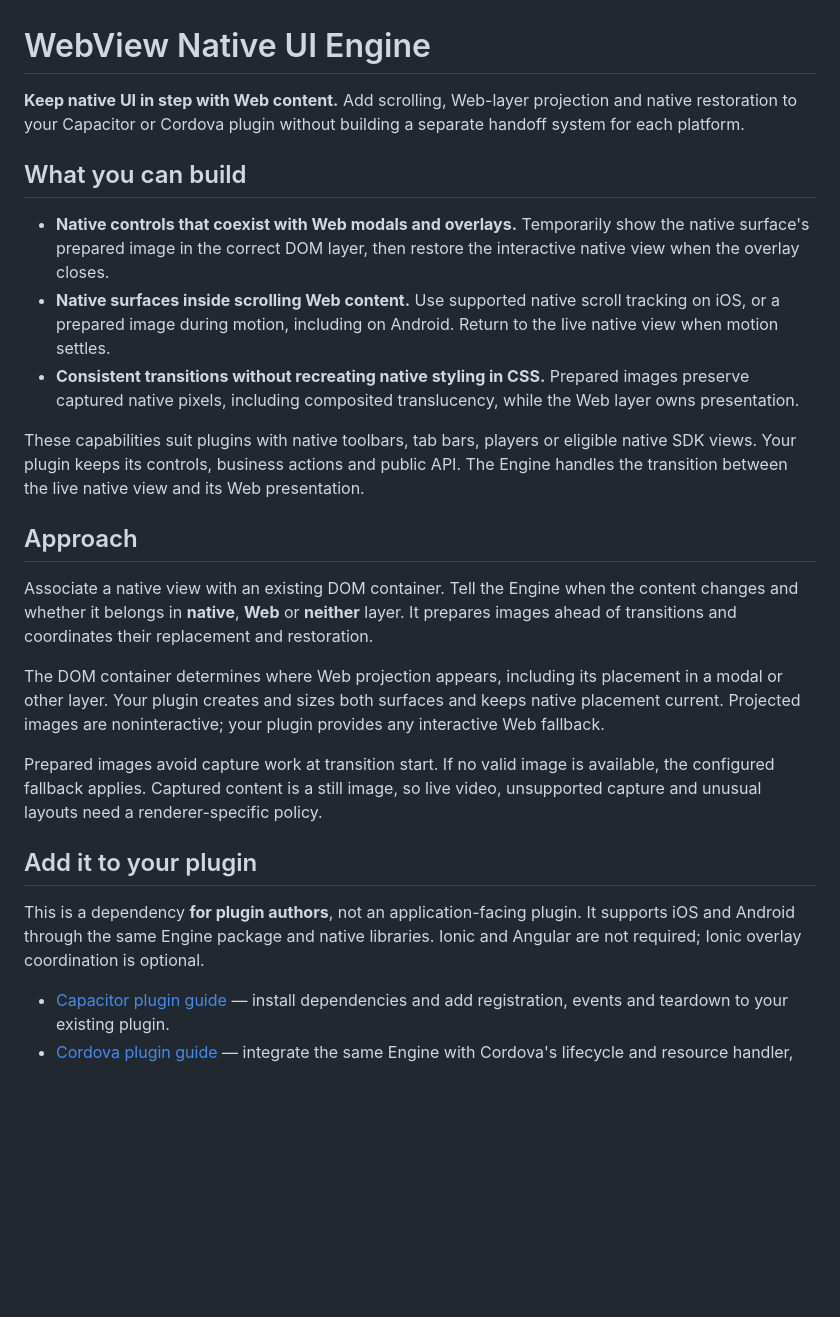
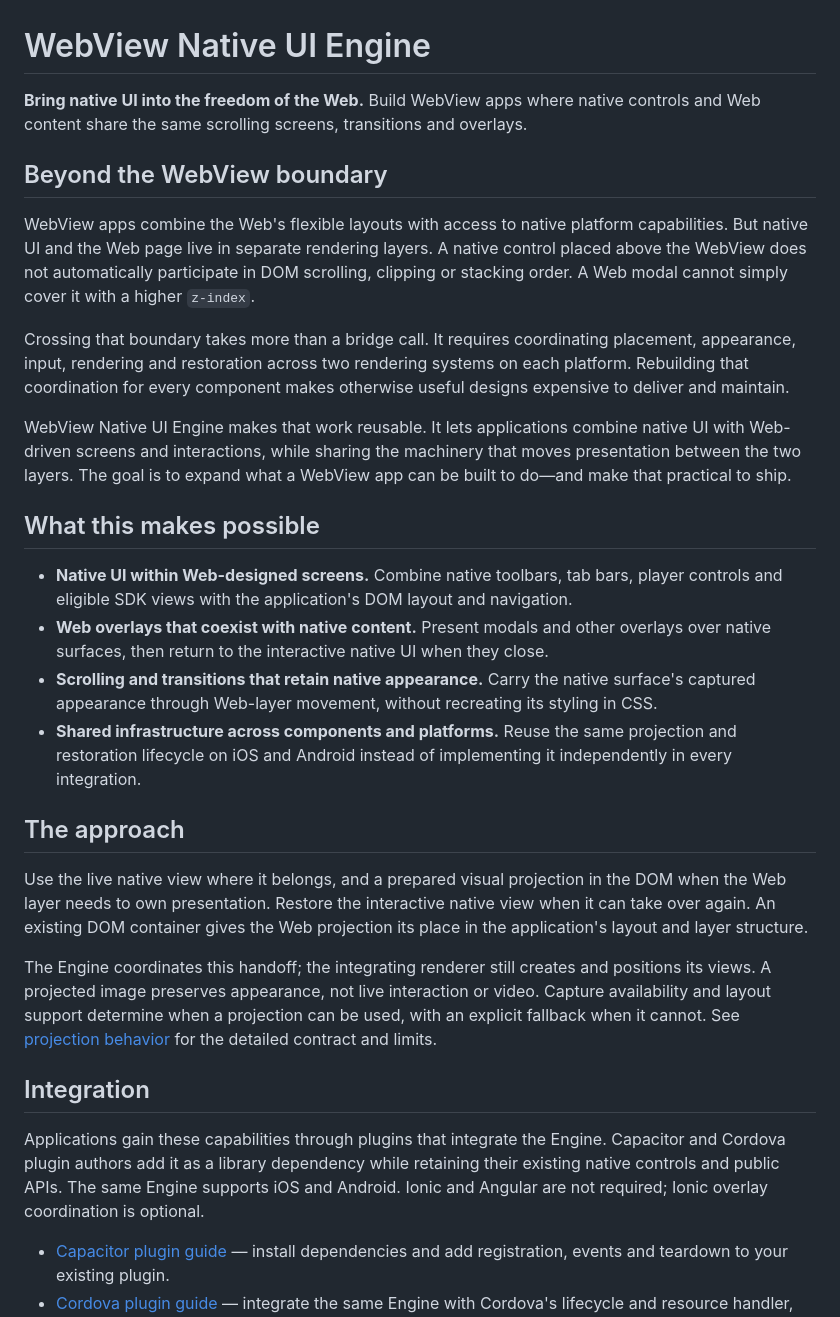
Before and after one commit to webview-native-ui/engine, a Markdown page: README.md, the part around the change. GitHub-like rendering; blank space fills up the shorter version.

Commit message:
docs: lead with possibilities for WebView applications

```diff
--- a/README.md
+++ b/README.md
@@ -1,26 +1,31 @@
 # WebView Native UI Engine
 
-**Keep native UI in step with Web content.** Add scrolling, Web-layer projection and native restoration to your Capacitor or Cordova plugin without building a separate handoff system for each platform.
+**Bring native UI into the freedom of the Web.** Build WebView apps where native controls and Web content share the same scrolling screens, transitions and overlays.
 
-## What you can build
+## Beyond the WebView boundary
 
-- **Native controls that coexist with Web modals and overlays.** Temporarily show the native surface's prepared image in the correct DOM layer, then restore the interactive native view when the overlay closes.
-- **Native surfaces inside scrolling Web content.** Use supported native scroll tracking on iOS, or a prepared image during motion, including on Android. Return to the live native view when motion settles.
-- **Consistent transitions without recreating native styling in CSS.** Prepared images preserve captured native pixels, including composited translucency, while the Web layer owns presentation.
+WebView apps combine the Web's flexible layouts with access to native platform capabilities. But native UI and the Web page live in separate rendering layers. A native control placed above the WebView does not automatically participate in DOM scrolling, clipping or stacking order. A Web modal cannot simply cover it with a higher `z-index`.
 
-These capabilities suit plugins with native toolbars, tab bars, players or eligible native SDK views. Your plugin keeps its controls, business actions and public API. The Engine handles the transition between the live native view and its Web presentation.
+Crossing that boundary takes more than a bridge call. It requires coordinating placement, appearance, input, rendering and restoration across two rendering systems on each platform. Rebuilding that coordination for every component makes otherwise useful designs expensive to deliver and maintain.
 
-## Approach
+WebView Native UI Engine makes that work reusable. It lets applications combine native UI with Web-driven screens and interactions, while sharing the machinery that moves presentation between the two layers. The goal is to expand what a WebView app can be built to do—and make that practical to ship.
 
-Associate a native view with an existing DOM container. Tell the Engine when the content changes and whether it belongs in **native**, **Web** or **neither** layer. It prepares images ahead of transitions and coordinates their replacement and restoration.
+## What this makes possible
 
-The DOM container determines where Web projection appears, including its placement in a modal or other layer. Your plugin creates and sizes both surfaces and keeps native placement current. Projected images are noninteractive; your plugin provides any interactive Web fallback.
+- **Native UI within Web-designed screens.** Combine native toolbars, tab bars, player controls and eligible SDK views with the application's DOM layout and navigation.
+- **Web overlays that coexist with native content.** Present modals and other overlays over native surfaces, then return to the interactive native UI when they close.
+- **Scrolling and transitions that retain native appearance.** Carry the native surface's captured appearance through Web-layer movement, without recreating its styling in CSS.
+- **Shared infrastructure across components and platforms.** Reuse the same projection and restoration lifecycle on iOS and Android instead of implementing it independently in every integration.
 
-Prepared images avoid capture work at transition start. If no valid image is available, the configured fallback applies. Captured content is a still image, so live video, unsupported capture and unusual layouts need a renderer-specific policy.
+## The approach
 
-## Add it to your plugin
+Use the live native view where it belongs, and a prepared visual projection in the DOM when the Web layer needs to own presentation. Restore the interactive native view when it can take over again. An existing DOM container gives the Web projection its place in the application's layout and layer structure.
 
-This is a dependency **for plugin authors**, not an application-facing plugin. It supports iOS and Android through the same Engine package and native libraries. Ionic and Angular are not required; Ionic overlay coordination is optional.
+The Engine coordinates this handoff; the integrating renderer still creates and positions its views. A projected image preserves appearance, not live interaction or video. Capture availability and layout support determine when a projection can be used, with an explicit fallback when it cannot. See [projection behavior](docs/projection.md) for the detailed contract and limits.
+
+## Integration
+
+Applications gain these capabilities through plugins that integrate the Engine. Capacitor and Cordova plugin authors add it as a library dependency while retaining their existing native controls and public APIs. The same Engine supports iOS and Android. Ionic and Angular are not required; Ionic overlay coordination is optional.
 
 - [Capacitor plugin guide](docs/capacitor-plugin.md) — install dependencies and add registration, events and teardown to your existing plugin.
 - [Cordova plugin guide](docs/cordova-plugin.md) — integrate the same Engine with Cordova's lifecycle and resource handler, without a Capacitor dependency.
```
